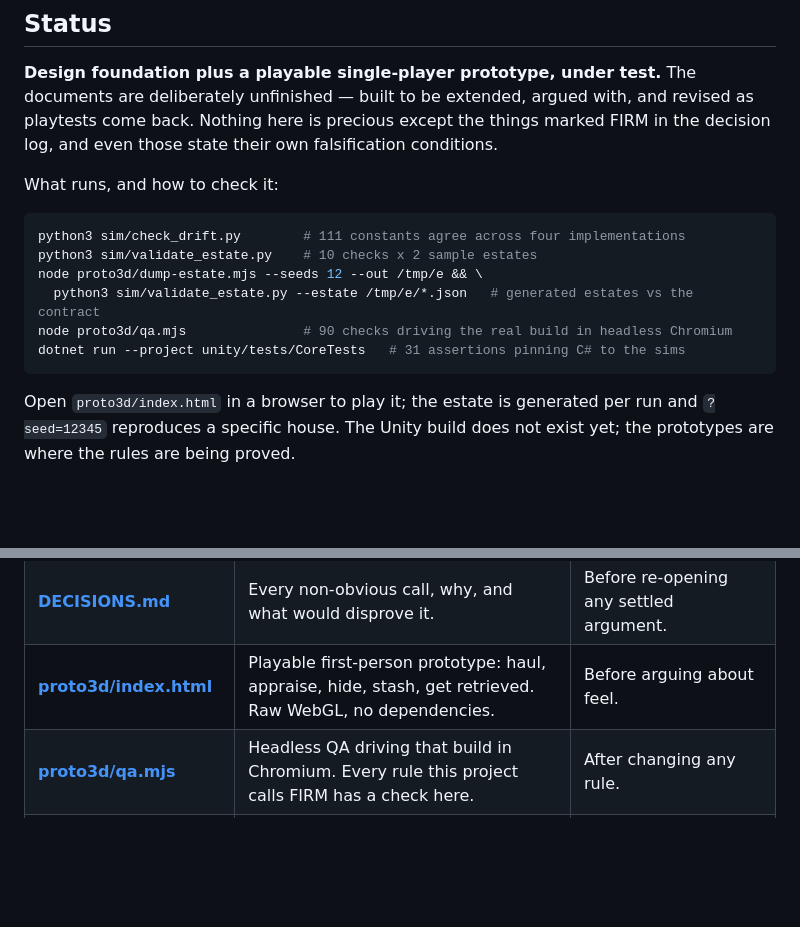
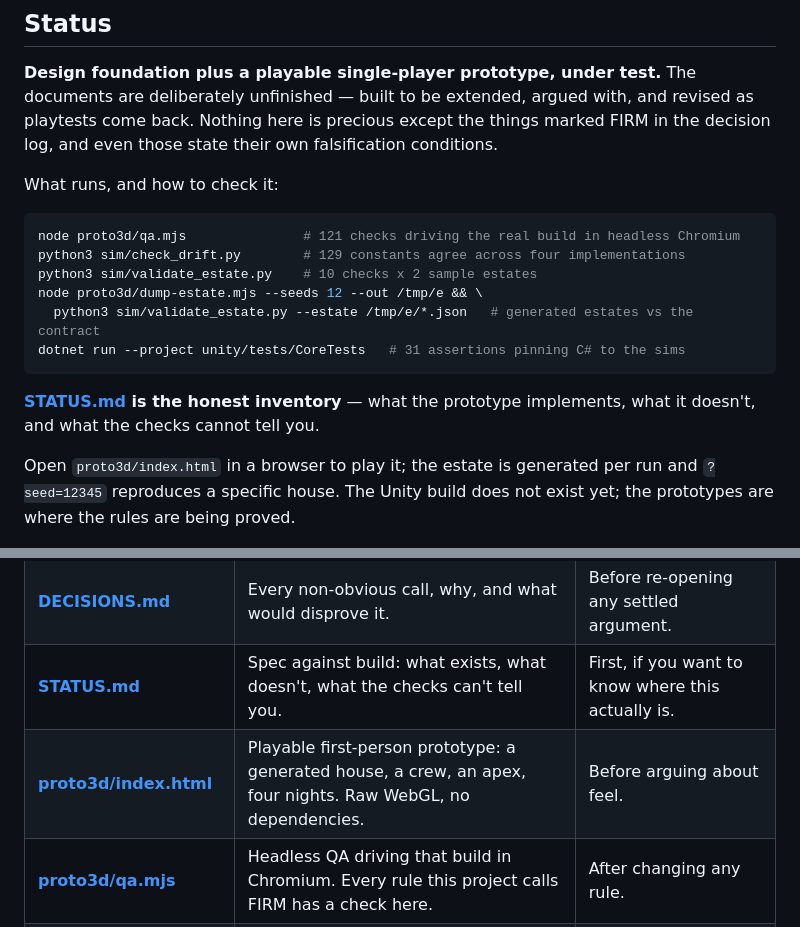
Before and after one commit to srobster22-rob/estate-liquidators, a Markdown page: README.md, 2 parts joined by grey strips. Rendered like a GitHub page; blank space fills up the shorter version.

````diff
--- a/README.md
+++ b/README.md
@@ -22,13 +22,16 @@ those state their own falsification conditions.
 What runs, and how to check it:
 
 ```bash
-python3 sim/check_drift.py        # 111 constants agree across four implementations
+node proto3d/qa.mjs               # 121 checks driving the real build in headless Chromium
+python3 sim/check_drift.py        # 129 constants agree across four implementations
 python3 sim/validate_estate.py    # 10 checks x 2 sample estates
 node proto3d/dump-estate.mjs --seeds 12 --out /tmp/e && \
   python3 sim/validate_estate.py --estate /tmp/e/*.json   # generated estates vs the contract
-node proto3d/qa.mjs               # 90 checks driving the real build in headless Chromium
 dotnet run --project unity/tests/CoreTests   # 31 assertions pinning C# to the sims
 ```
+
+**[STATUS.md](STATUS.md) is the honest inventory** — what the prototype implements, what it
+doesn't, and what the checks cannot tell you.
 
 Open `proto3d/index.html` in a browser to play it; the estate is generated per
 run and `?seed=12345` reproduces a specific house. The Unity build does not exist yet; the
@@ -48,7 +51,8 @@ prototypes are where the rules are being proved.
 | **[sim/chain_sim.py](sim/chain_sim.py)** | Full-night sim with weight classes, crew labour, and depth gating. | Before changing the quota curve, crew size, or the apex. |
 | **[STACK.md](STACK.md)** | Verified package status, licensing, and the one dependency risk. | Before Milestone 0. |
 | **[DECISIONS.md](DECISIONS.md)** | Every non-obvious call, why, and what would disprove it. | Before re-opening any settled argument. |
-| **[proto3d/index.html](proto3d/index.html)** | Playable first-person prototype: haul, appraise, hide, stash, get retrieved. Raw WebGL, no dependencies. | Before arguing about feel. |
+| **[STATUS.md](STATUS.md)** | Spec against build: what exists, what doesn't, what the checks can't tell you. | First, if you want to know where this actually is. |
+| **[proto3d/index.html](proto3d/index.html)** | Playable first-person prototype: a generated house, a crew, an apex, four nights. Raw WebGL, no dependencies. | Before arguing about feel. |
 | **[proto3d/qa.mjs](proto3d/qa.mjs)** | Headless QA driving that build in Chromium. Every rule this project calls FIRM has a check here. | After changing any rule. |
 | **[BUILD-PROMPT.md](BUILD-PROMPT.md)** | Self-contained brief for shipping this on Steam: phases, exit criteria, non-negotiables. | Starting a build session. |
 | **[ITERATION-PROMPT.md](ITERATION-PROMPT.md)** | The reusable prompt for continuing this work. | Next session. |
````
Also changed, not shown: LOOP_LOG.md (+32 -23 lines), STATUS.md (added, +65 -0 lines).
